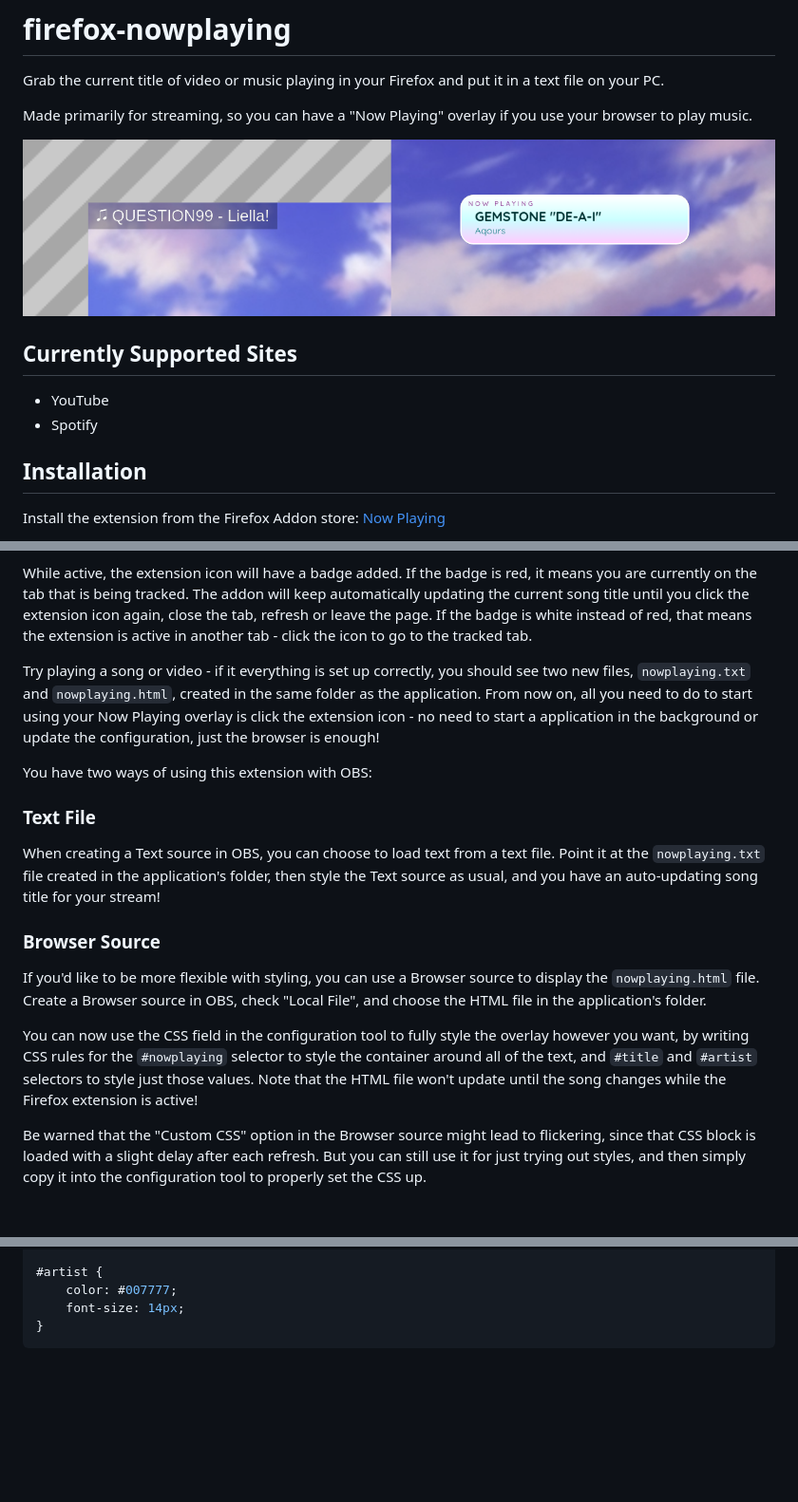
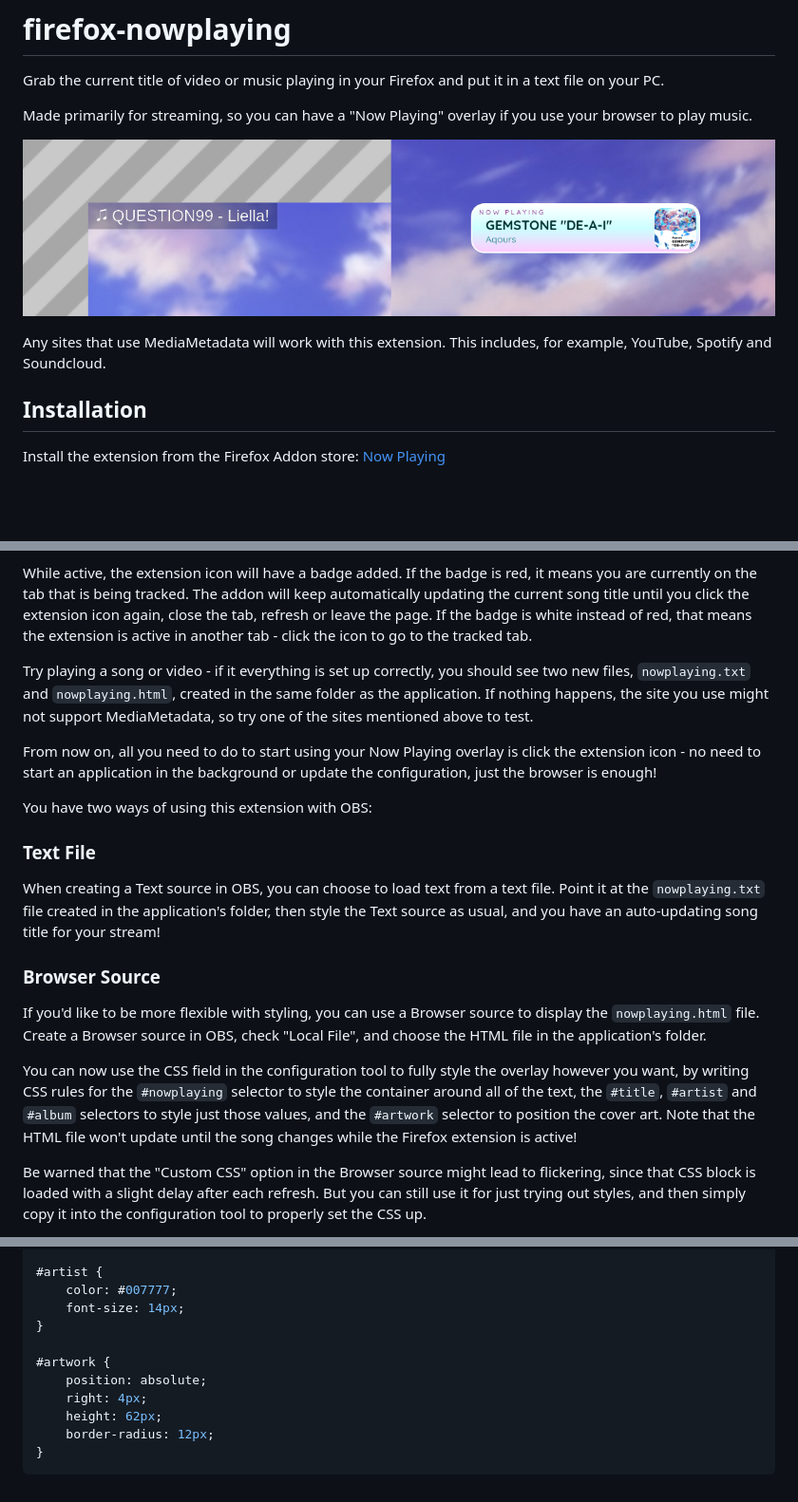
Before and after one commit to Suyooo/firefox-nowplaying, a Markdown page: README.md, 3 parts joined by grey strips. Shown: that part at 95% size. Drawn GitHub-style; pictures changed too: example.png; blank space fills up the shorter version.

````diff
--- a/README.md
+++ b/README.md
@@ -6,10 +6,8 @@ Made primarily for streaming, so you can have a "Now Playing" overlay if you use
 
 ![Example screenshot of two stream overlays that can be created in OBS using this extension](example.png?raw=true)
 
-## Currently Supported Sites
-
-- YouTube
-- Spotify
+Any sites that use MediaMetadata will work with this extension. This includes, for example, YouTube, Spotify and
+Soundcloud.
 
 ## Installation
 
@@ -50,9 +48,11 @@ icon again, close the tab, refresh or leave the page. If the badge is white inst
 active in another tab - click the icon to go to the tracked tab.
 
 Try playing a song or video - if it everything is set up correctly, you should see two new files, `nowplaying.txt` and
-`nowplaying.html`, created in the same folder as the application. From now on, all you need to do to start using your
-Now Playing overlay is click the extension icon - no need to start a application in the background or update the
-configuration, just the browser is enough!
+`nowplaying.html`, created in the same folder as the application. If nothing happens, the site you use might not support
+MediaMetadata, so try one of the sites mentioned above to test.
+
+From now on, all you need to do to start using your Now Playing overlay is click the extension icon - no need to start
+an application in the background or update the configuration, just the browser is enough!
 
 You have two ways of using this extension with OBS:
 
@@ -68,9 +68,8 @@ If you'd like to be more flexible with styling, you can use a Browser source to
 Create a Browser source in OBS, check "Local File", and choose the HTML file in the application's folder.
 
 You can now use the CSS field in the configuration tool to fully style the overlay however you want, by writing CSS
-rules for the `#nowplaying` selector to style the container around all of the text, and `#title` and `#artist` selectors
-to style just those values. Note that the HTML file won't update until the song changes while the Firefox extension is
-active!
+rules for the `#nowplaying` selector to style the container around all of the text, the `#title`, `#artist` and `#album` selectors to style just those values, and the `#artwork` selector to position the cover art. Note that the HTML file
+won't update until the song changes while the Firefox extension is active!
 
 Be warned that the "Custom CSS" option in the Browser source might lead to flickering, since that CSS block is loaded
 with a slight delay after each refresh. But you can still use it for just trying out styles, and then simply copy it
@@ -123,4 +123,11 @@ Here's the CSS used for the example screenshots at the top, to give you a start:
 	color: #007777;
 	font-size: 14px;
 }
+
+#artwork {
+	position: absolute;
+	right: 4px;
+	height: 62px;
+	border-radius: 12px;
+}
 ```
````
Also changed, not shown: other parts of README.md (+2 -1 lines).
